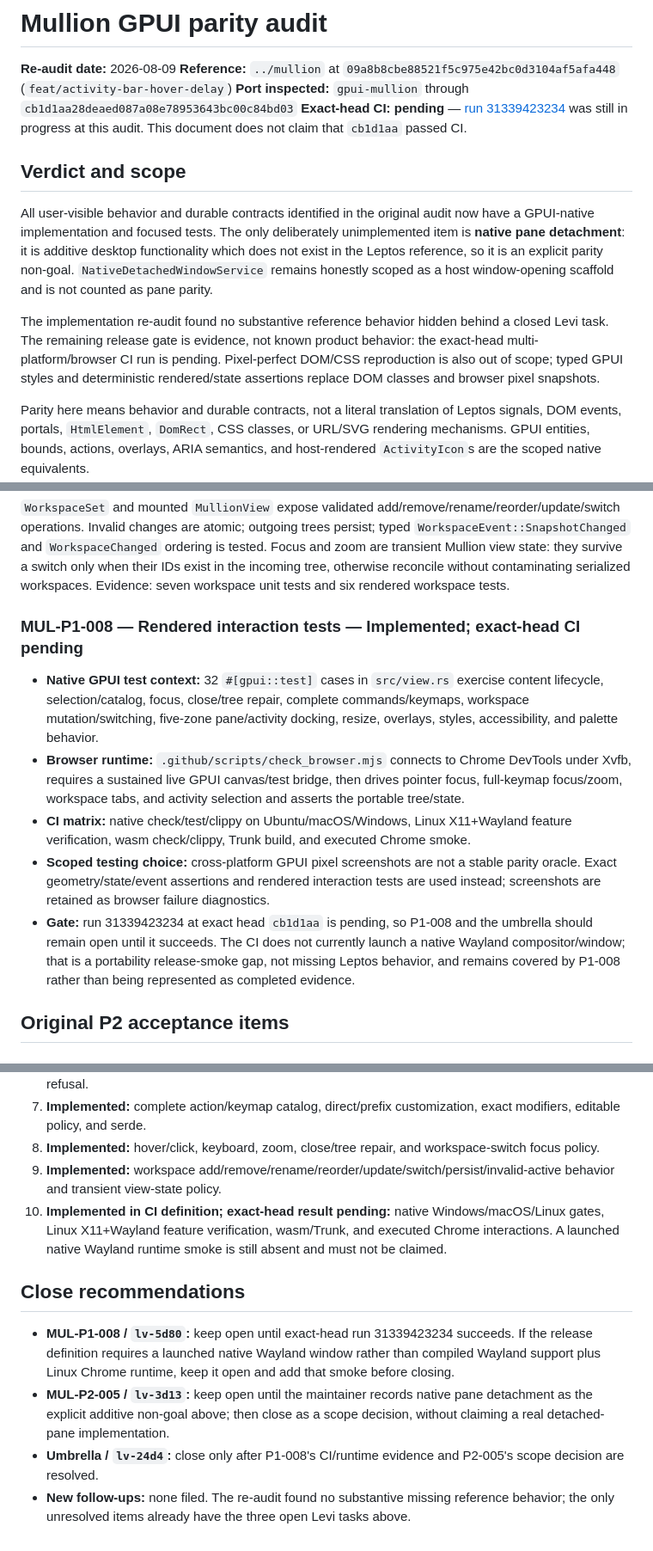
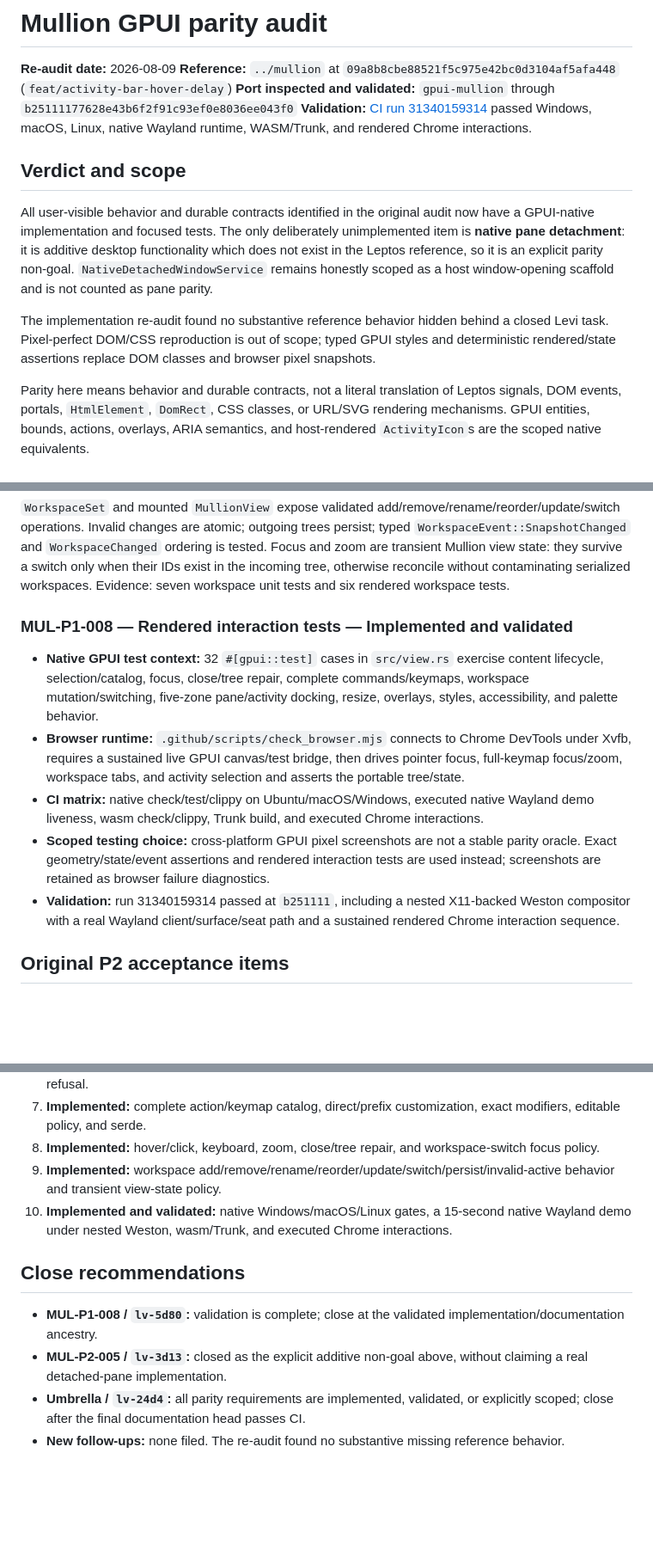
Before and after one commit to ignition-is-go/gpui-mullion, a Markdown page: docs/PARITY_AUDIT.md, 3 parts joined by grey strips. Shown at 86% size. GitHub-like rendering; blank space fills up the shorter version.

```diff
--- a/docs/PARITY_AUDIT.md
+++ b/docs/PARITY_AUDIT.md
@@ -2,14 +2,14 @@
 
 **Re-audit date:** 2026-08-09
 **Reference:** `../mullion` at `09a8b8cbe88521f5c975e42bc0d3104af5afa448` (`feat/activity-bar-hover-delay`)
-**Port inspected:** `gpui-mullion` through `cb1d1aa28deaed087a08e78953643bc00c84bd03`
-**Exact-head CI:** **pending** — [run 31339423234](https://github.com/ignition-is-go/gpui-mullion/actions/runs/31339423234) was still in progress at this audit. This document does not claim that `cb1d1aa` passed CI.
+**Port inspected and validated:** `gpui-mullion` through `b25111177628e43b6f2f91c93ef0e8036ee043f0`
+**Validation:** [CI run 31340159314](https://github.com/ignition-is-go/gpui-mullion/actions/runs/31340159314) passed Windows, macOS, Linux, native Wayland runtime, WASM/Trunk, and rendered Chrome interactions.
 
 ## Verdict and scope
 
 All user-visible behavior and durable contracts identified in the original audit now have a GPUI-native implementation and focused tests. The only deliberately unimplemented item is **native pane detachment**: it is additive desktop functionality which does not exist in the Leptos reference, so it is an explicit parity non-goal. `NativeDetachedWindowService` remains honestly scoped as a host window-opening scaffold and is not counted as pane parity.
 
-The implementation re-audit found no substantive reference behavior hidden behind a closed Levi task. The remaining release gate is evidence, not known product behavior: the exact-head multi-platform/browser CI run is pending. Pixel-perfect DOM/CSS reproduction is also out of scope; typed GPUI styles and deterministic rendered/state assertions replace DOM classes and browser pixel snapshots.
+The implementation re-audit found no substantive reference behavior hidden behind a closed Levi task. Pixel-perfect DOM/CSS reproduction is out of scope; typed GPUI styles and deterministic rendered/state assertions replace DOM classes and browser pixel snapshots.
 
 Parity here means behavior and durable contracts, not a literal translation of Leptos signals, DOM events, portals, `HtmlElement`, `DomRect`, CSS classes, or URL/SVG rendering mechanisms. GPUI entities, bounds, actions, overlays, ARIA semantics, and host-rendered `ActivityIcon`s are the scoped native equivalents.
 
@@ -91,13 +91,13 @@ Serializable `PaneFocusBehavior::{Hover,Click}`, controlled/local `MullionSettin
 
 `WorkspaceSet` and mounted `MullionView` expose validated add/remove/rename/reorder/update/switch operations. Invalid changes are atomic; outgoing trees persist; typed `WorkspaceEvent::SnapshotChanged` and `WorkspaceChanged` ordering is tested. Focus and zoom are transient Mullion view state: they survive a switch only when their IDs exist in the incoming tree, otherwise reconcile without contaminating serialized workspaces. Evidence: seven workspace unit tests and six rendered workspace tests.
 
-### MUL-P1-008 — Rendered interaction tests — **Implemented; exact-head CI pending**
+### MUL-P1-008 — Rendered interaction tests — **Implemented and validated**
 
 - **Native GPUI test context:** 32 `#[gpui::test]` cases in `src/view.rs` exercise content lifecycle, selection/catalog, focus, close/tree repair, complete commands/keymaps, workspace mutation/switching, five-zone pane/activity docking, resize, overlays, styles, accessibility, and palette behavior.
 - **Browser runtime:** `.github/scripts/check_browser.mjs` connects to Chrome DevTools under Xvfb, requires a sustained live GPUI canvas/test bridge, then drives pointer focus, full-keymap focus/zoom, workspace tabs, and activity selection and asserts the portable tree/state.
-- **CI matrix:** native check/test/clippy on Ubuntu/macOS/Windows, Linux X11+Wayland feature verification, wasm check/clippy, Trunk build, and executed Chrome smoke.
+- **CI matrix:** native check/test/clippy on Ubuntu/macOS/Windows, executed native Wayland demo liveness, wasm check/clippy, Trunk build, and executed Chrome interactions.
 - **Scoped testing choice:** cross-platform GPUI pixel screenshots are not a stable parity oracle. Exact geometry/state/event assertions and rendered interaction tests are used instead; screenshots are retained as browser failure diagnostics.
-- **Gate:** run 31339423234 at exact head `cb1d1aa` is pending, so P1-008 and the umbrella should remain open until it succeeds. The CI does not currently launch a native Wayland compositor/window; that is a portability release-smoke gap, not missing Leptos behavior, and remains covered by P1-008 rather than being represented as completed evidence.
+- **Validation:** run 31340159314 passed at `b251111`, including a nested X11-backed Weston compositor with a real Wayland client/surface/seat path and a sustained rendered Chrome interaction sequence.
 
 ## Original P2 acceptance items
 
@@ -132,11 +132,11 @@ The Leptos reference has no native OS-window detachment. Therefore ownership tra
 7. **Implemented:** complete action/keymap catalog, direct/prefix customization, exact modifiers, editable policy, and serde.
 8. **Implemented:** hover/click, keyboard, zoom, close/tree repair, and workspace-switch focus policy.
 9. **Implemented:** workspace add/remove/rename/reorder/update/switch/persist/invalid-active behavior and transient view-state policy.
-10. **Implemented in CI definition; exact-head result pending:** native Windows/macOS/Linux gates, Linux X11+Wayland feature verification, wasm/Trunk, and executed Chrome interactions. A launched native Wayland runtime smoke is still absent and must not be claimed.
+10. **Implemented and validated:** native Windows/macOS/Linux gates, a 15-second native Wayland demo under nested Weston, wasm/Trunk, and executed Chrome interactions.
 
 ## Close recommendations
 
-- **MUL-P1-008 / `lv-5d80`:** keep open until exact-head run 31339423234 succeeds. If the release definition requires a launched native Wayland window rather than compiled Wayland support plus Linux Chrome runtime, keep it open and add that smoke before closing.
-- **MUL-P2-005 / `lv-3d13`:** keep open until the maintainer records native pane detachment as the explicit additive non-goal above; then close as a scope decision, without claiming a real detached-pane implementation.
-- **Umbrella / `lv-24d4`:** close only after P1-008's CI/runtime evidence and P2-005's scope decision are resolved.
-- **New follow-ups:** none filed. The re-audit found no substantive missing reference behavior; the only unresolved items already have the three open Levi tasks above.
+- **MUL-P1-008 / `lv-5d80`:** validation is complete; close at the validated implementation/documentation ancestry.
+- **MUL-P2-005 / `lv-3d13`:** closed as the explicit additive non-goal above, without claiming a real detached-pane implementation.
+- **Umbrella / `lv-24d4`:** all parity requirements are implemented, validated, or explicitly scoped; close after the final documentation head passes CI.
+- **New follow-ups:** none filed. The re-audit found no substantive missing reference behavior.
```
Also changed, not shown: other parts of docs/PARITY_AUDIT.md (+1 -1 lines), README.md (+5 -5 lines).
